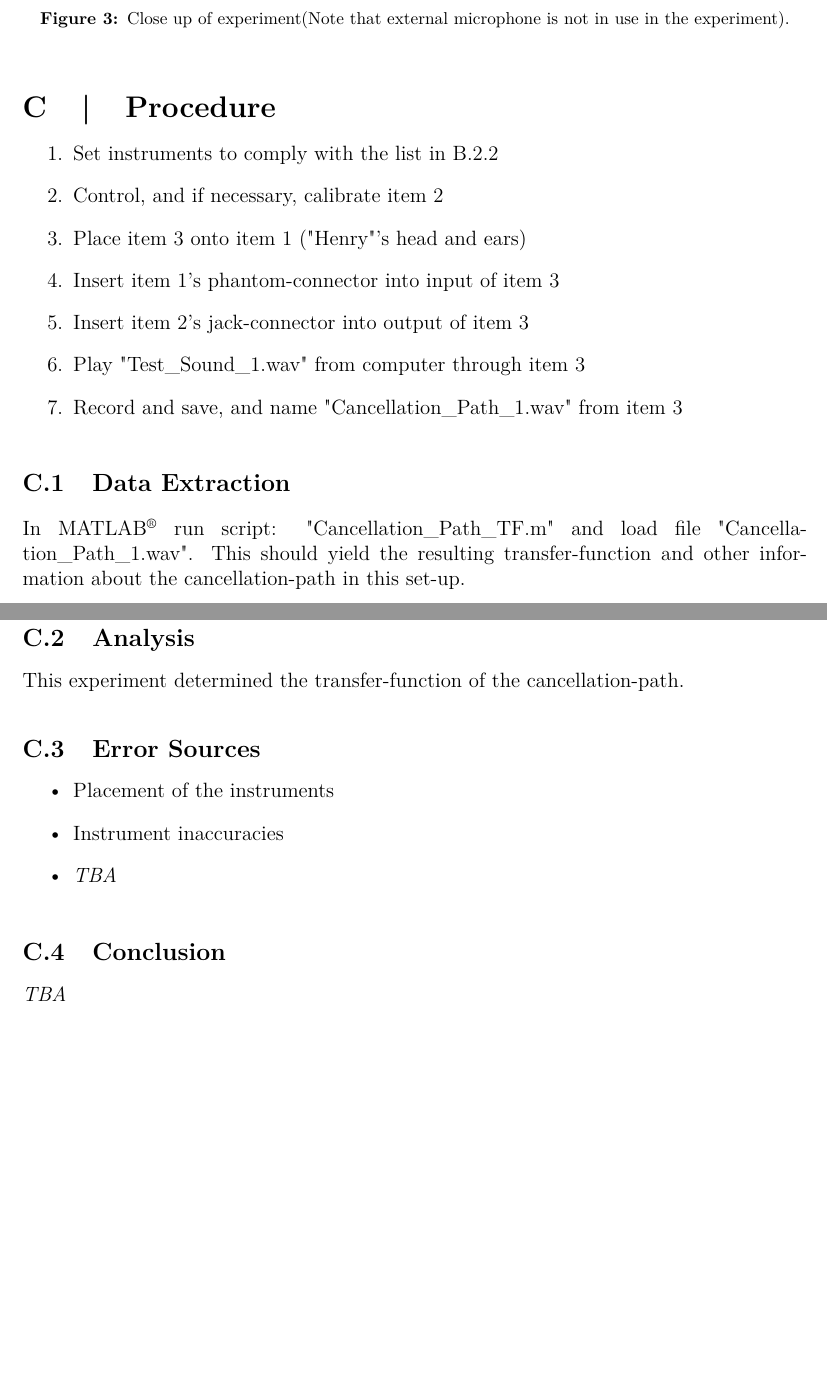
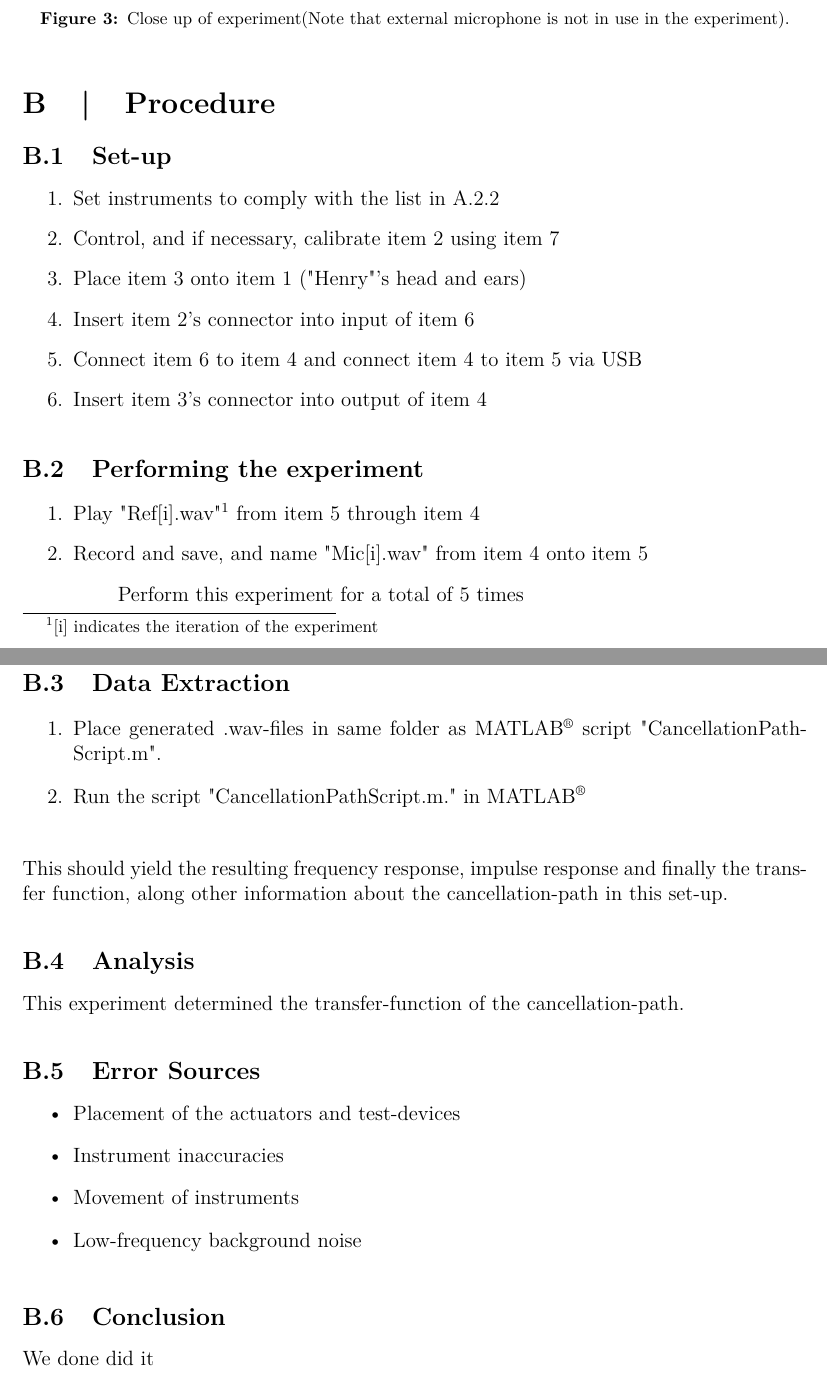
Before and after one commit to DieUbermensch/AAT7, a LaTeX thesis (Article/main.tex, which reads Journal/Experiments/CancellationPath.tex): two parts of pages 7 and 8 of 16 before the commit and two parts of pages 6 and 7 of 15 after it, joined at a grey line, cut so that both start at the same text, the shorter picture padded with empty space. Compiled offline with pdfLaTeX.

Commit message:
cancellation path worked on

```diff
--- a/Journal/Experiments/CancellationPath.tex
+++ b/Journal/Experiments/CancellationPath.tex
@@ -54,28 +55,41 @@ The purpose of this experiment is to determine the impulse response of the cance
 \end{figure}
 
 \section{Procedure}
+\subsection{Set-up}
 \begin{enumerate}
 	\item Set instruments to comply with the list in \ref{SettingsCacellationPath}
-	\item Control, and if necessary, calibrate item 2
+	\item Control, and if necessary, calibrate item 2 using item 7
 	\item Place item 3 onto item 1 ("Henry"'s head and ears)
-	\item Insert item 1's phantom-connector into input of item 3
-	\item Insert item 2's jack-connector into output of item 3
-	\item Play "Test\_Sound\_1.wav" from computer through item 3
-	\item Record and save, and name "Cancellation\_Path\_1.wav" from item 3
+	\item Insert item 2's connector into input of item 6
+	\item Connect item 6 to item 4 and connect item 4 to item 5 via USB
+	\item Insert item 3's connector into output of item 4
+\end{enumerate}
+\subsection{Performing the experiment}
+\begin{enumerate}
+	\item Play "Ref[i].wav"\footnote{[i] indicates the iteration of the experiment} from item 5 through item 4
+	\item Record and save, and name "Mic[i].wav" from item 4 onto item 5
+	\begin{itemize}
+		\item[] Perform this experiment for a total of 5 times
+	\end{itemize}
 \end{enumerate}
 
 \subsection{Data Extraction}
-In MATLAB\textsuperscript{\textregistered} run script: "Cancellation\_Path\_TF.m" and load file "Cancellation\_Path\_1.wav". This should yield the resulting transfer-function and other information about the cancellation-path in this set-up.
+\begin{enumerate}
+	\item Place generated .wav-files in same folder as MATLAB\textsuperscript{\textregistered} script "CancellationPathScript.m".
+	\item Run the script "CancellationPathScript.m." in MATLAB\textsuperscript{\textregistered}
+\end{enumerate}
+This should yield the resulting frequency response, impulse response and finally the transfer function, along other information about the cancellation-path in this set-up.
 
 \subsection{Analysis}
 This experiment determined the transfer-function of the cancellation-path.
 
 \subsection{Error Sources}
 \begin{itemize}
-	\item Placement of the instruments
+	\item Placement of the actuators and test-devices
 	\item Instrument inaccuracies
-	\item \textit{TBA}
+	\item Movement of instruments
+	\item Low-frequency background noise
 \end{itemize}
 
 \subsection{Conclusion}
-\textit{TBA}
+We done did it
```
Also changed, not shown: Article/2Appendix/AppendixMAIN.tex (+2 -2 lines), Journal/Experiments/CancellationPath.tex (13 more changed lines).
